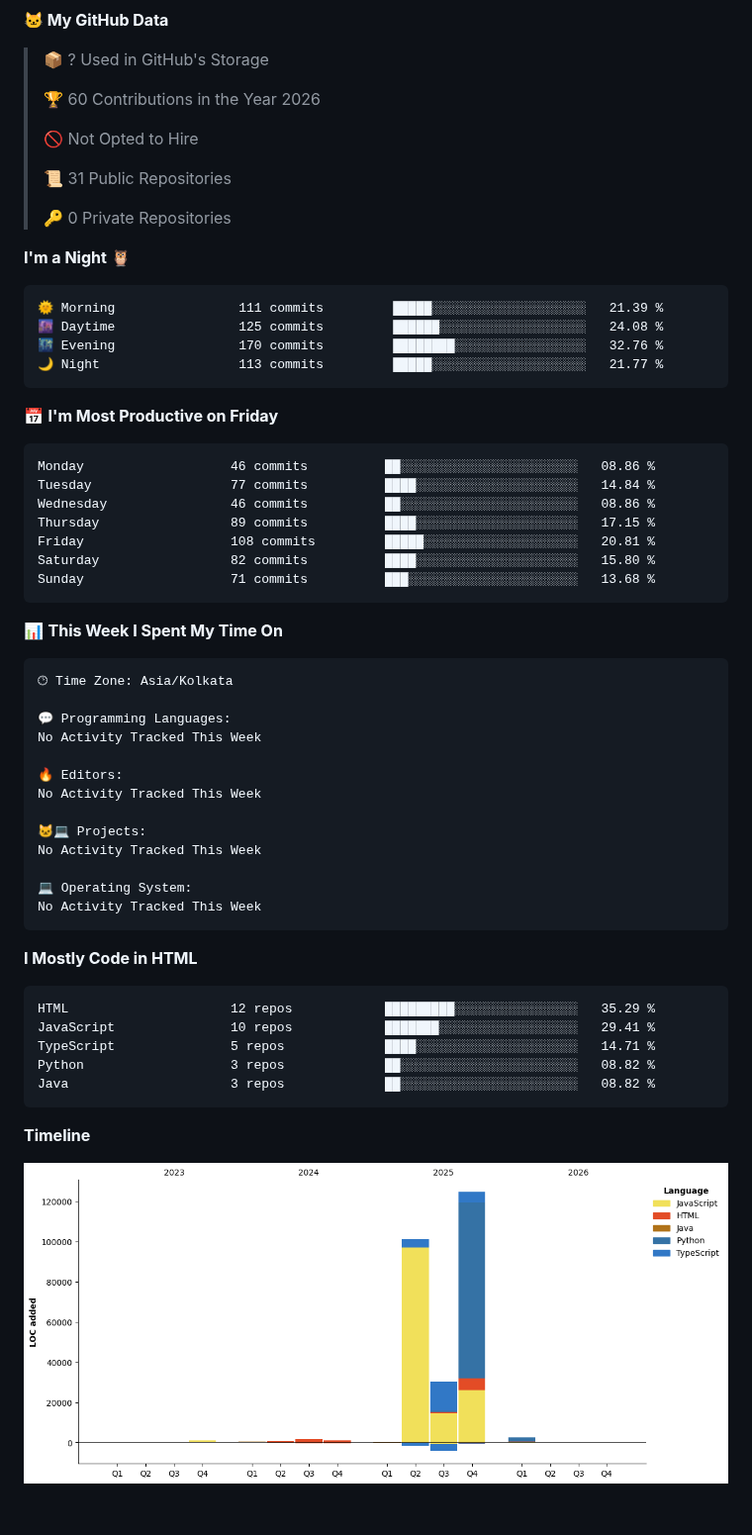
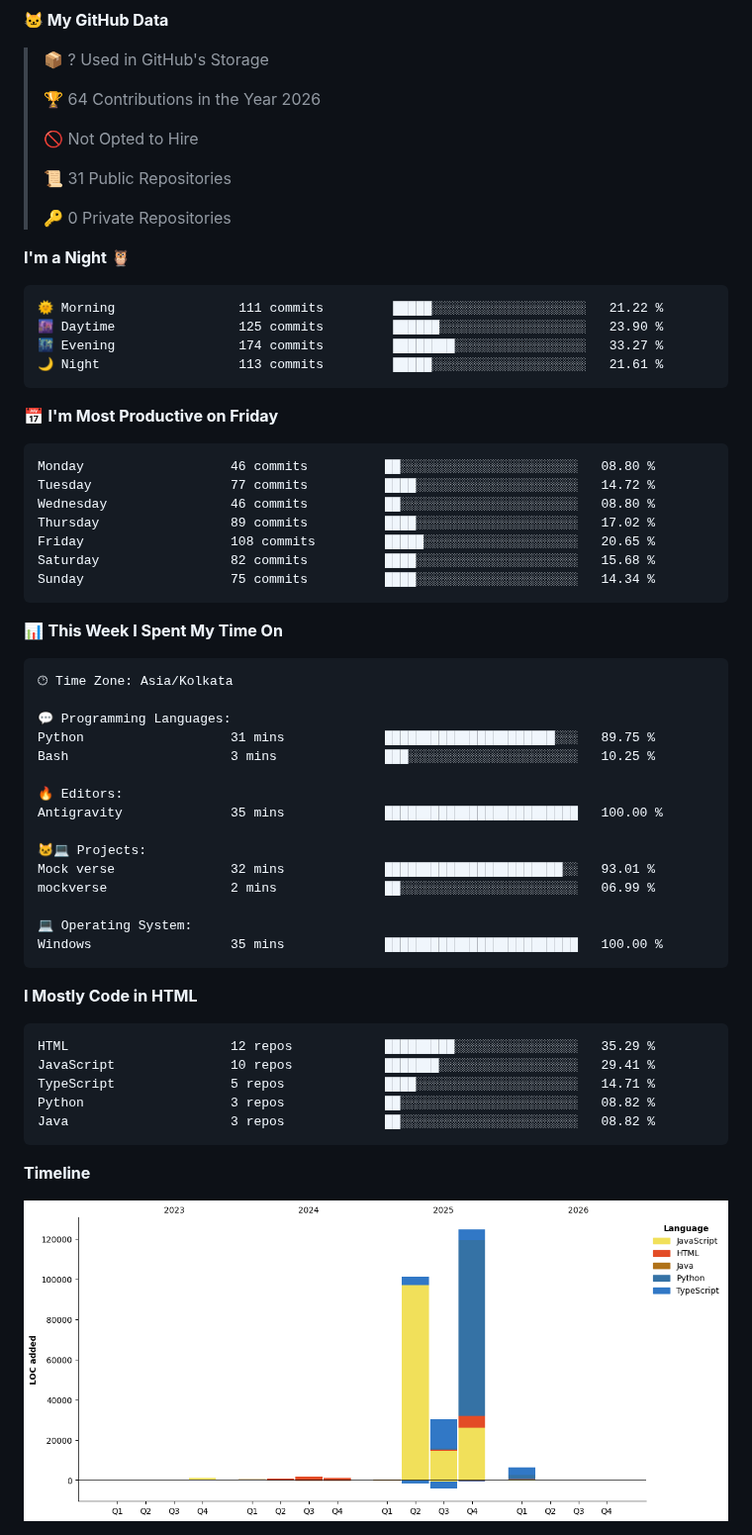
Before and after one commit to RNKbansal23/RNKbansal23, a Markdown page: README.md, the part around one of its changes. Shown at 99% size. Drawn GitHub-style; pictures changed too: assets/bar_graph.png; folded sections open; blank space fills up the shorter version.

Commit message:
Updated with Dev Metrics

````diff
--- a/README.md
+++ b/README.md
@@ -52,7 +52,7 @@
 
 > 📦 ? Used in GitHub's Storage
  >
-> 🏆 60 Contributions in the Year 2026
+> 🏆 64 Contributions in the Year 2026
  >
 > 🚫 Not Opted to Hire
  >
@@ -63,21 +63,21 @@
 **I'm a Night 🦉**
 
 ```text
-🌞 Morning                111 commits         █████░░░░░░░░░░░░░░░░░░░░   21.39 %
-🌆 Daytime                125 commits         ██████░░░░░░░░░░░░░░░░░░░   24.08 %
-🌃 Evening                170 commits         ████████░░░░░░░░░░░░░░░░░   32.76 %
-🌙 Night                  113 commits         █████░░░░░░░░░░░░░░░░░░░░   21.77 %
+🌞 Morning                111 commits         █████░░░░░░░░░░░░░░░░░░░░   21.22 %
+🌆 Daytime                125 commits         ██████░░░░░░░░░░░░░░░░░░░   23.90 %
+🌃 Evening                174 commits         ████████░░░░░░░░░░░░░░░░░   33.27 %
+🌙 Night                  113 commits         █████░░░░░░░░░░░░░░░░░░░░   21.61 %
 ```
 📅 **I'm Most Productive on Friday**
 
 ```text
-Monday                   46 commits          ██░░░░░░░░░░░░░░░░░░░░░░░   08.86 %
-Tuesday                  77 commits          ████░░░░░░░░░░░░░░░░░░░░░   14.84 %
-Wednesday                46 commits          ██░░░░░░░░░░░░░░░░░░░░░░░   08.86 %
-Thursday                 89 commits          ████░░░░░░░░░░░░░░░░░░░░░   17.15 %
-Friday                   108 commits         █████░░░░░░░░░░░░░░░░░░░░   20.81 %
-Saturday                 82 commits          ████░░░░░░░░░░░░░░░░░░░░░   15.80 %
-Sunday                   71 commits          ███░░░░░░░░░░░░░░░░░░░░░░   13.68 %
+Monday                   46 commits          ██░░░░░░░░░░░░░░░░░░░░░░░   08.80 %
+Tuesday                  77 commits          ████░░░░░░░░░░░░░░░░░░░░░   14.72 %
+Wednesday                46 commits          ██░░░░░░░░░░░░░░░░░░░░░░░   08.80 %
+Thursday                 89 commits          ████░░░░░░░░░░░░░░░░░░░░░   17.02 %
+Friday                   108 commits         █████░░░░░░░░░░░░░░░░░░░░   20.65 %
+Saturday                 82 commits          ████░░░░░░░░░░░░░░░░░░░░░   15.68 %
+Sunday                   75 commits          ████░░░░░░░░░░░░░░░░░░░░░   14.34 %
 ```
 
 
@@ -87,16 +87,18 @@ Sunday                   71 commits          ███░░░░░░░░
 🕑︎ Time Zone: Asia/Kolkata
 
 💬 Programming Languages:
-No Activity Tracked This Week
+Python                   31 mins             ██████████████████████░░░   89.75 %
+Bash                     3 mins              ███░░░░░░░░░░░░░░░░░░░░░░   10.25 %
 
 🔥 Editors:
-No Activity Tracked This Week
+Antigravity              35 mins             █████████████████████████   100.00 %
 
 🐱‍💻 Projects:
-No Activity Tracked This Week
+Mock verse               32 mins             ███████████████████████░░   93.01 %
+mockverse                2 mins              ██░░░░░░░░░░░░░░░░░░░░░░░   06.99 %
 
 💻 Operating System:
-No Activity Tracked This Week
+Windows                  35 mins             █████████████████████████   100.00 %
 ```
 
 **I Mostly Code in HTML**
````
Also changed, not shown: other parts of README.md (+1 -1 lines).
